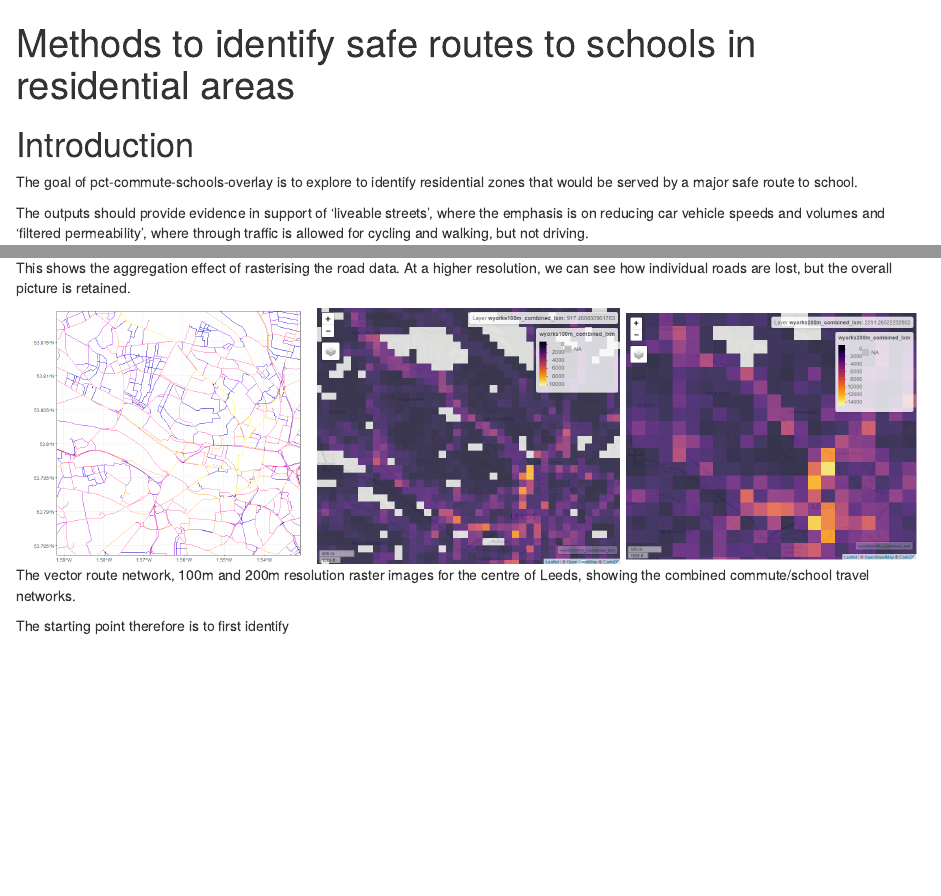
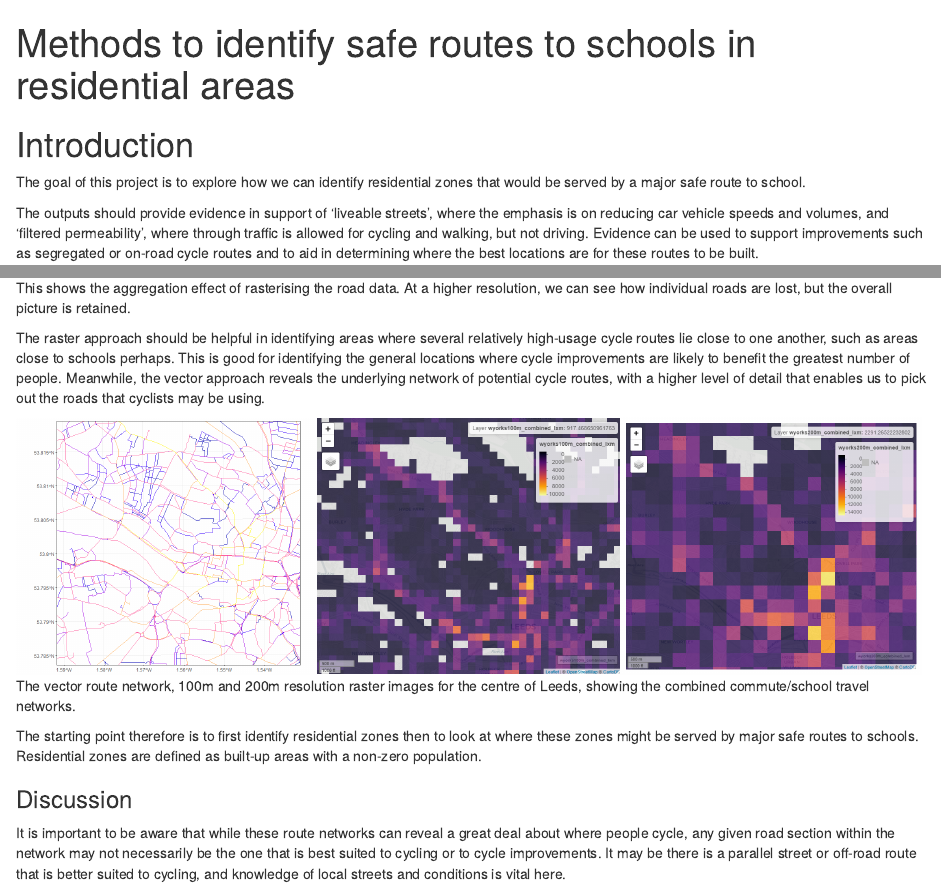
Before and after one commit to npct/pct-commute-schools-overlay, an R Markdown document (README.Rmd): the page in a window 1100 px wide, from its top, and a second part further down, joined at a grey line. Rendered offline with R 4.5, knitr and Pandoc, with nearby package versions; both versions are drawn in the output format of the newer one; drawn as R Markdown's standard HTML page in place of the format the file asks for.

Commit message:
Extra text for report

````diff
--- a/README.Rmd
+++ b/README.Rmd
@@ -1,5 +1,5 @@
 ---
-output: github_document
+output: word_document
 # output: bookdown::pdf_document2
 title: "Methods to identify safe routes to schools in residential areas"
 ---
@@ -19,6 +19,6 @@ knitr::opts_chunk$set(
 <!-- badges: start -->
 <!-- badges: end -->
 
-The goal of pct-commute-schools-overlay is to explore to identify residential zones that would be served by a major safe route to school.
+The goal of this project is to explore how we can identify residential zones that would be served by a major safe route to school.
 
-The outputs should provide evidence in support of 'liveable streets', where the emphasis is on reducing car vehicle speeds and volumes and 'filtered permeability', where through traffic is allowed for cycling and walking, but not driving.
+The outputs should provide evidence in support of 'liveable streets', where the emphasis is on reducing car vehicle speeds and volumes, and 'filtered permeability', where through traffic is allowed for cycling and walking, but not driving. Evidence can be used to support improvements such as segregated or on-road cycle routes and to aid in determining where the best locations are for these routes to be built.
@@ -34,7 +38,9 @@ knitr::include_graphics(c("combined rnet.png", "combined rnet 1km raster.png"))
 This shows the aggregation effect of rasterising the road data.
 At a higher resolution, we can see how individual roads are lost, but the overall picture is retained.
 
-```{r, out.width="33%", fig.show='hold', fig.cap="The vector route network, 100m and 200m resolution raster images for the centre of Leeds, showing the combined commute/school travel networks."}
+The raster approach should be helpful in identifying areas where several relatively high-usage cycle routes lie close to one another, such as areas close to schools perhaps. This is good for identifying the general locations where cycle improvements are likely to benefit the greatest number of people. Meanwhile, the vector approach reveals the underlying network of potential cycle routes, with a higher level of detail that enables us to pick out the roads that cyclists may be using.
+
+```{r combi2, out.width="33%", fig.show='hold', fig.cap="The vector route network, 100m and 200m resolution raster images for the centre of Leeds, showing the combined commute/school travel networks."}
 # i = magick::image_read("200m_clxm_leeds_centre.png")
 # i_border = magick::image_border(image = i, color = "white", geometry = "10x10")
 # i_border
@@ -42,6 +48,8 @@ At a higher resolution, we can see how individual roads are lost, but the overal
 knitr::include_graphics(c("combined_rnet_leeds_centre.png", "100m_clxm_leeds_centre.png", "200m_clxm_leeds_centre.png"))
 ```
 
+The starting point therefore is to first identify residential zones then to look at where these zones might be served by major safe routes to schools. Residential zones are defined as built-up areas with a non-zero population.
 
+### Discussion
 
-The starting point therefore is to first identify
+It is important to be aware that while these route networks can reveal a great deal about where people cycle, any given road section within the network may not necessarily be the one that is best suited to cycling or to cycle improvements. It may be there is a parallel street or off-road route that is better suited to cycling, and knowledge of local streets and conditions is vital here.
````
Also changed, not shown: README.Rmd (8 more changed lines).
